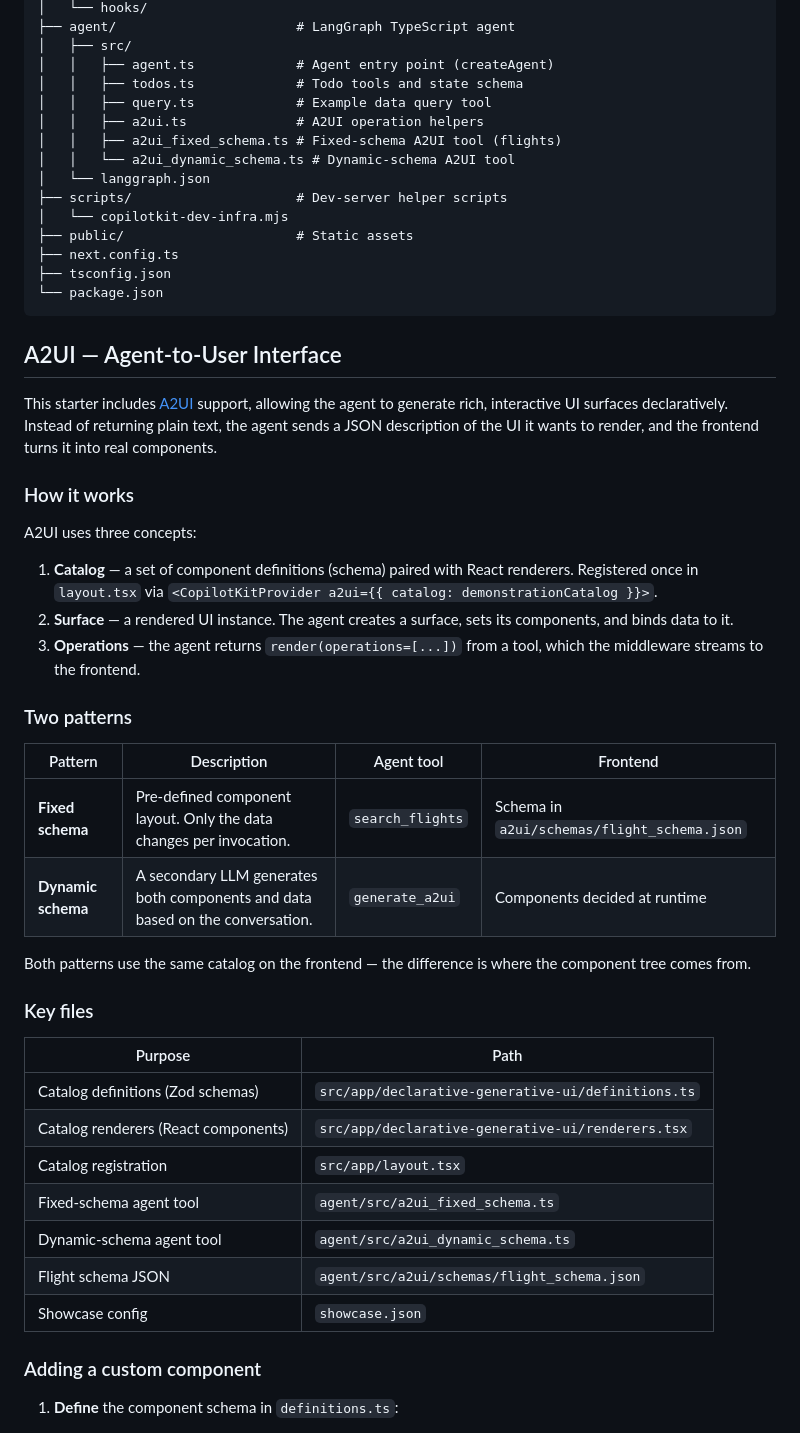
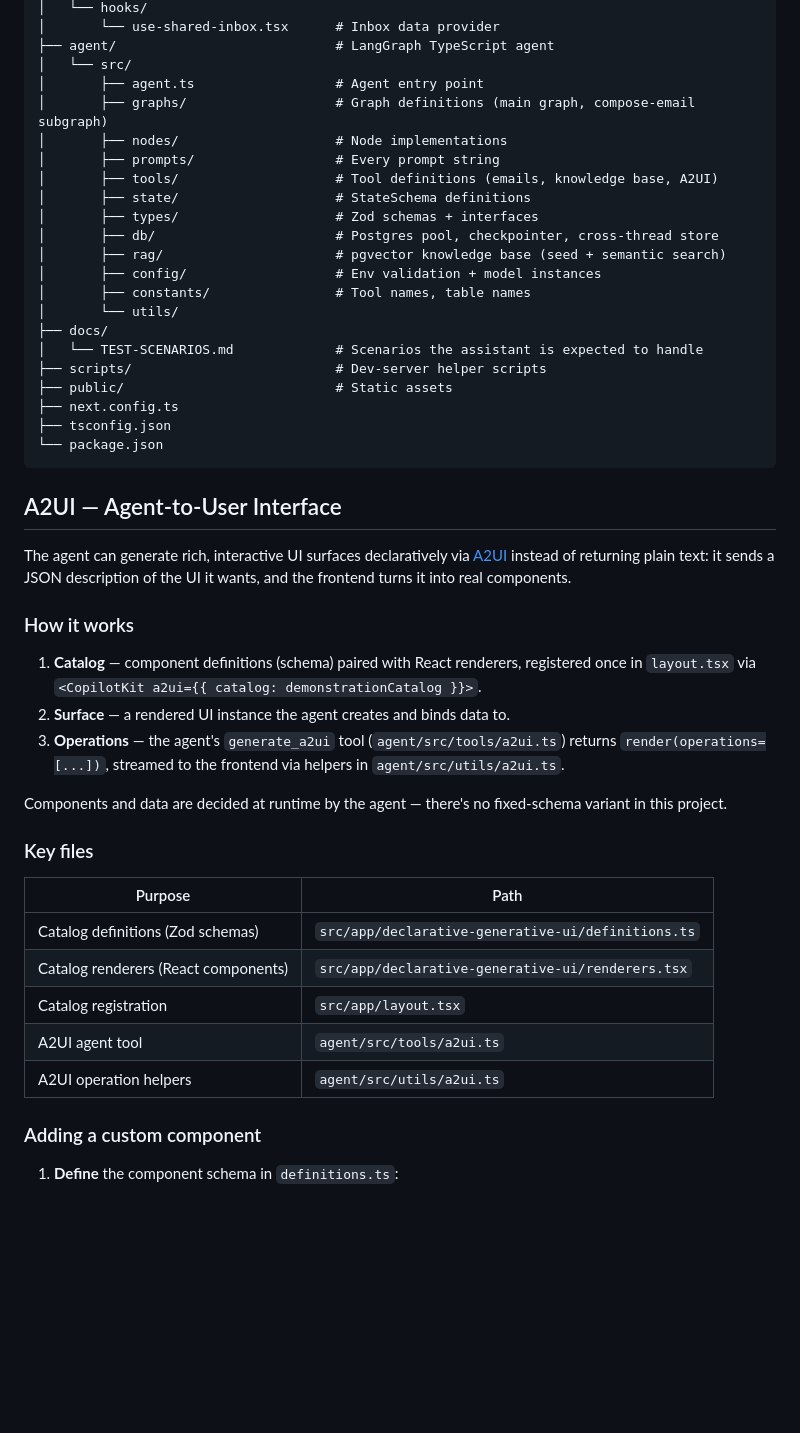
Before and after one commit to myle-agilityio/langchain-training, a Markdown page: practice-new-version/README.md, the part around one of its changes. GitHub-like rendering; blank space fills up the shorter version.

```diff
--- a/practice-new-version/README.md
+++ b/practice-new-version/README.md
@@ -90,16 +121,23 @@ The following scripts can also be run using your preferred package manager:
 │   └── hooks/
-├── agent/                       # LangGraph TypeScript agent
-│   ├── src/
-│   │   ├── agent.ts             # Agent entry point (createAgent)
-│   │   ├── todos.ts             # Todo tools and state schema
-│   │   ├── query.ts             # Example data query tool
-│   │   ├── a2ui.ts              # A2UI operation helpers
-│   │   ├── a2ui_fixed_schema.ts # Fixed-schema A2UI tool (flights)
-│   │   └── a2ui_dynamic_schema.ts # Dynamic-schema A2UI tool
-│   └── langgraph.json
-├── scripts/                     # Dev-server helper scripts
-│   └── copilotkit-dev-infra.mjs
-├── public/                      # Static assets
+│       └── use-shared-inbox.tsx      # Inbox data provider
+├── agent/                            # LangGraph TypeScript agent
+│   └── src/
+│       ├── agent.ts                  # Agent entry point
+│       ├── graphs/                   # Graph definitions (main graph, compose-email subgraph)
+│       ├── nodes/                    # Node implementations
+│       ├── prompts/                  # Every prompt string
+│       ├── tools/                    # Tool definitions (emails, knowledge base, A2UI)
+│       ├── state/                    # StateSchema definitions
+│       ├── types/                    # Zod schemas + interfaces
+│       ├── db/                       # Postgres pool, checkpointer, cross-thread store
+│       ├── rag/                      # pgvector knowledge base (seed + semantic search)
+│       ├── config/                   # Env validation + model instances
+│       ├── constants/                # Tool names, table names
+│       └── utils/
+├── docs/
+│   └── TEST-SCENARIOS.md             # Scenarios the assistant is expected to handle
+├── scripts/                          # Dev-server helper scripts
+├── public/                           # Static assets
 ├── next.config.ts
 ├── tsconfig.json
 └── package.json
@@ -107,36 +145,28 @@ The following scripts can also be run using your preferred package manager:
 
 ## A2UI — Agent-to-User Interface
 
-This starter includes [A2UI](https://a2ui.org/specification/) support, allowing the agent to generate rich, interactive UI surfaces declaratively. Instead of returning plain text, the agent sends a JSON description of the UI it wants to render, and the frontend turns it into real components.
+The agent can generate rich, interactive UI surfaces declaratively via [A2UI](https://a2ui.org/specification/) instead of returning plain text: it sends a JSON description of the UI it wants, and the frontend turns it into real components.
 
 ### How it works
 
-A2UI uses three concepts:
+1. **Catalog** — component definitions (schema) paired with React renderers, registered once
+   in `layout.tsx` via `<CopilotKit a2ui={{ catalog: demonstrationCatalog }}>`.
+2. **Surface** — a rendered UI instance the agent creates and binds data to.
+3. **Operations** — the agent's `generate_a2ui` tool (`agent/src/tools/a2ui.ts`) returns
+   `render(operations=[...])`, streamed to the frontend via helpers in `agent/src/utils/a2ui.ts`.
 
-1. **Catalog** — a set of component definitions (schema) paired with React renderers. Registered once in `layout.tsx` via `<CopilotKitProvider a2ui={{ catalog: demonstrationCatalog }}>`.
-2. **Surface** — a rendered UI instance. The agent creates a surface, sets its components, and binds data to it.
-3. **Operations** — the agent returns `render(operations=[...])` from a tool, which the middleware streams to the frontend.
-
-### Two patterns
-
-| Pattern            | Description                                                                   | Agent tool       | Frontend                                    |
-| ------------------ | ----------------------------------------------------------------------------- | ---------------- | ------------------------------------------- |
-| **Fixed schema**   | Pre-defined component layout. Only the data changes per invocation.           | `search_flights` | Schema in `a2ui/schemas/flight_schema.json` |
-| **Dynamic schema** | A secondary LLM generates both components and data based on the conversation. | `generate_a2ui`  | Components decided at runtime               |
-
-Both patterns use the same catalog on the frontend — the difference is where the component tree comes from.
+Components and data are decided at runtime by the agent — there's no fixed-schema variant in
+this project.
 
 ### Key files
 
 | Purpose                              | Path                                               |
-| ------------------------------------ | -------------------------------------------------- |
+| ------------------------------------ | --------------------------------------------------- |
 | Catalog definitions (Zod schemas)    | `src/app/declarative-generative-ui/definitions.ts` |
 | Catalog renderers (React components) | `src/app/declarative-generative-ui/renderers.tsx`  |
 | Catalog registration                 | `src/app/layout.tsx`                               |
-| Fixed-schema agent tool              | `agent/src/a2ui_fixed_schema.ts`                   |
-| Dynamic-schema agent tool            | `agent/src/a2ui_dynamic_schema.ts`                 |
-| Flight schema JSON                   | `agent/src/a2ui/schemas/flight_schema.json`        |
-| Showcase config                      | `showcase.json`                                    |
+| A2UI agent tool                      | `agent/src/tools/a2ui.ts`                          |
+| A2UI operation helpers               | `agent/src/utils/a2ui.ts`                          |
 
 ### Adding a custom component
 
```
Also changed, not shown: other parts of practice-new-version/README.md (+46 -22 lines).
